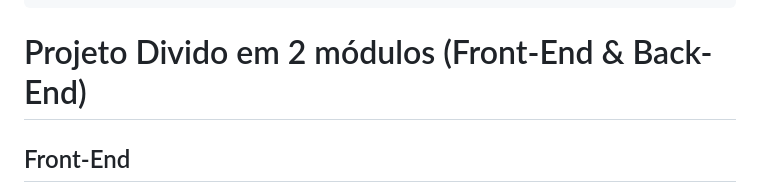
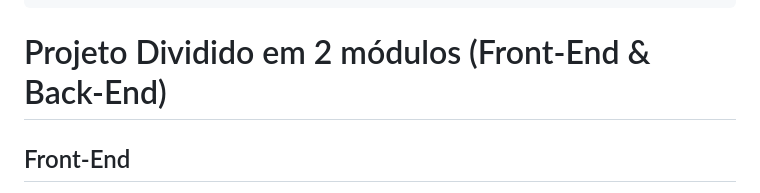
Before and after one commit to vanguart/CGI-Process-Monitoring-302-303, a Markdown page: README.md, the part around the change. Rendered like a GitHub page.

````diff
--- a/README.md
+++ b/README.md
@@ -46,7 +46,7 @@ Alda_Moreira -> alda1234 -> analista -> sememail@gmail.com
 Francisca_Cruz -> francisca1234 -> analista -> sememail@gmail.com
 Geraldo_Gaspar -> geraldo1234 -> analista -> sememail@gmail.com
 ```
-# Projeto Divido em 2 módulos (Front-End & Back-End)
+# Projeto Dividido em 2 módulos (Front-End & Back-End)
 
 ## Front-End
 
````
